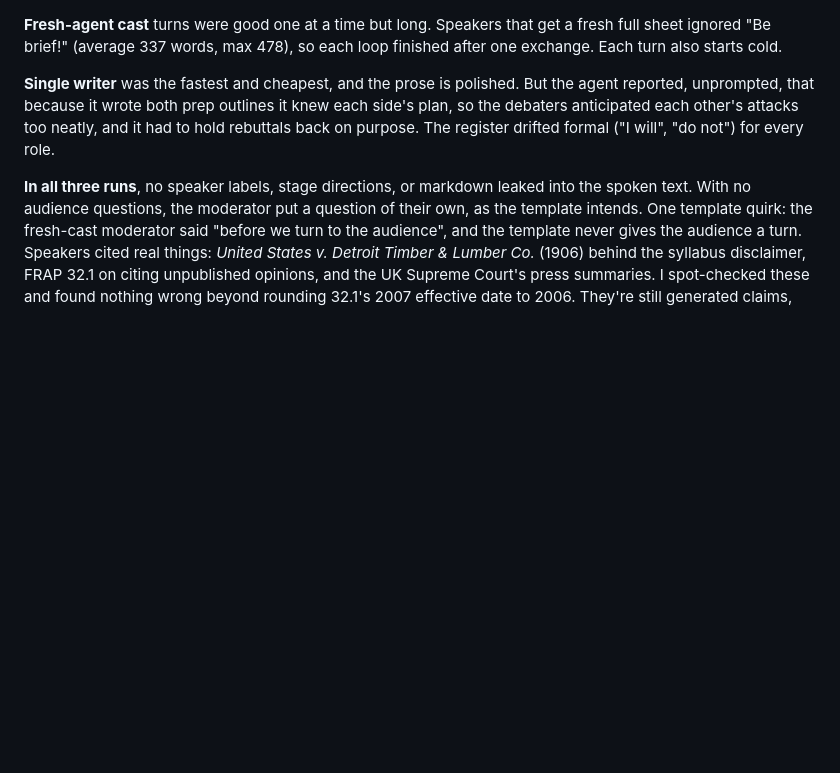
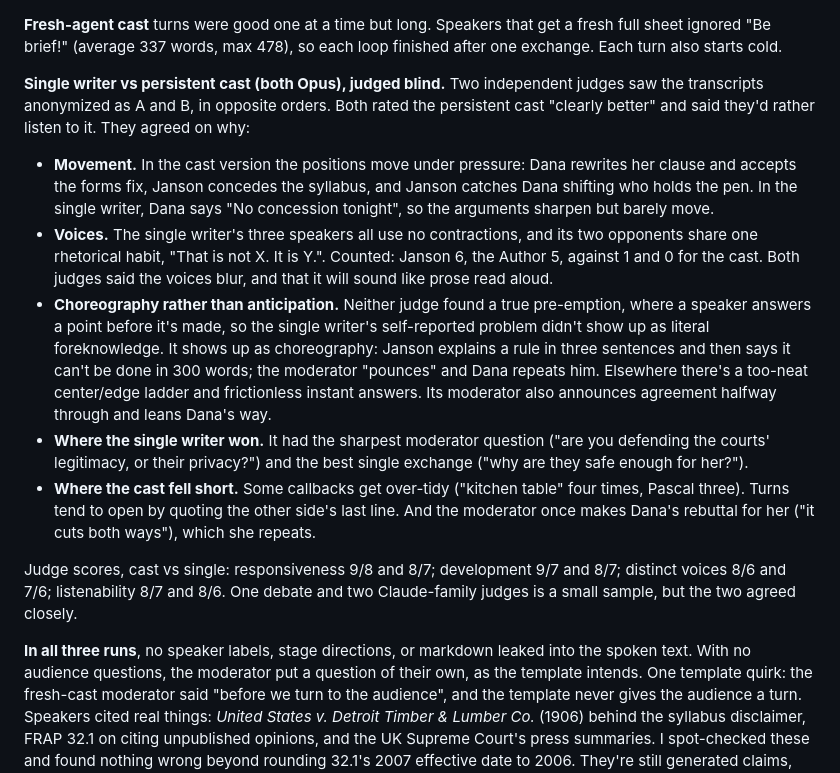
Before and after one commit to christortheak/entalkenator, a Markdown page: README.md, the part around the change. Drawn GitHub-style; blank space fills up the shorter version.

Commit message:
README: blind comparison of single writer vs persistent cast
Two blind judges, with the A/B order swapped, both rated the persistent cast
clearly better: positions move under pressure, the voices are distinct,
and it reads as speech. The single writer showed choreography and one
shared rhetorical voice rather than literal pre-emption.

Co-Authored-By: Claude Opus 5.5 <noreply@anthropic.com>

```diff
--- a/README.md
+++ b/README.md
@@ -327,10 +327,36 @@ versions.
 full sheet ignored "Be brief!" (average 337 words, max 478), so each loop finished after
 one exchange. Each turn also starts cold.
 
-**Single writer** was the fastest and cheapest, and the prose is polished. But the agent
-reported, unprompted, that because it wrote both prep outlines it knew each side's plan,
-so the debaters anticipated each other's attacks too neatly, and it had to hold rebuttals
-back on purpose. The register drifted formal ("I will", "do not") for every role.
+**Single writer vs persistent cast (both Opus), judged blind.** Two independent judges
+saw the transcripts anonymized as A and B, in opposite orders. Both rated the
+persistent cast "clearly better" and said they'd rather listen to it. They agreed on
+why:
+- **Movement.** In the cast version the positions move under pressure: Dana rewrites
+  her clause and accepts the forms fix, Janson concedes the syllabus, and Janson
+  catches Dana shifting who holds the pen. In the single writer, Dana says "No
+  concession tonight", so the arguments sharpen but barely move.
+- **Voices.** The single writer's three speakers all use no contractions, and its two
+  opponents share one rhetorical habit, "That is not X. It is Y.". Counted: Janson
+  6, the Author 5, against 1 and 0 for the cast. Both judges said the voices blur,
+  and that it will sound like prose read aloud.
+- **Choreography rather than anticipation.** Neither judge found a true pre-emption,
+  where a speaker answers a point before it's made, so the single writer's
+  self-reported problem didn't show up as literal foreknowledge. It shows up as
+  choreography: Janson explains a rule in three sentences and then says it can't be
+  done in 300 words; the moderator "pounces" and Dana repeats him. Elsewhere there's a
+  too-neat center/edge ladder and frictionless instant answers. Its moderator also
+  announces agreement halfway through and leans Dana's way.
+- **Where the single writer won.** It had the sharpest moderator question ("are you
+  defending the courts' legitimacy, or their privacy?") and the best single exchange
+  ("why are they safe enough for her?").
+- **Where the cast fell short.** Some callbacks get over-tidy ("kitchen table" four
+  times, Pascal three). Turns tend to open by quoting the other side's last line. And
+  the moderator once makes Dana's rebuttal for her ("it cuts both ways"), which she
+  repeats.
+
+Judge scores, cast vs single: responsiveness 9/8 and 8/7; development 9/7 and 8/7;
+distinct voices 8/6 and 7/6; listenability 8/7 and 8/6. One debate and two
+Claude-family judges is a small sample, but the two agreed closely.
 
 **In all three runs**, no speaker labels, stage directions, or markdown leaked into the
 spoken text. With no audience questions, the moderator put a question of their own, as
```
